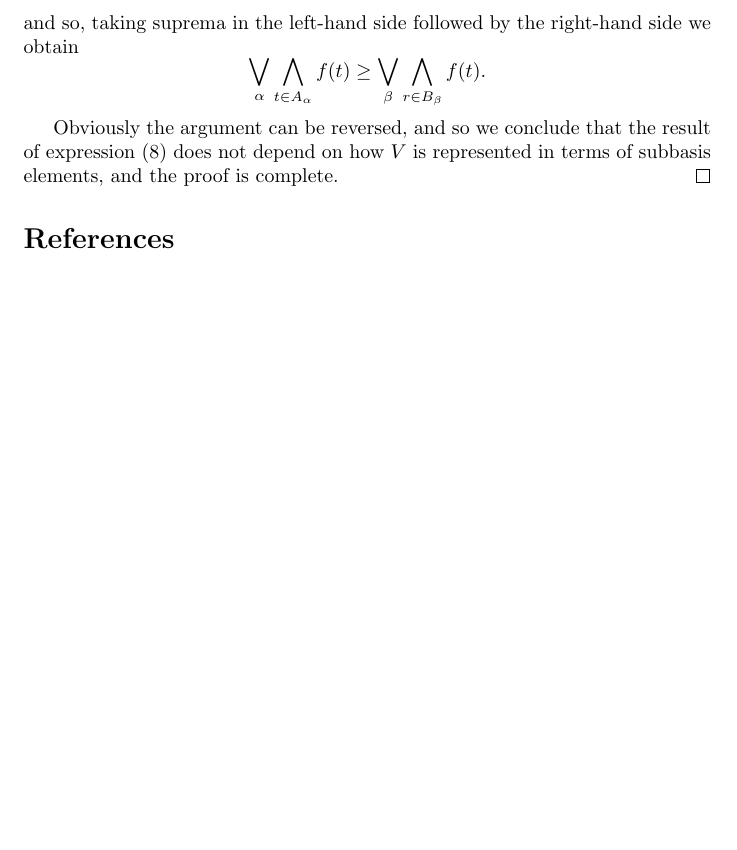
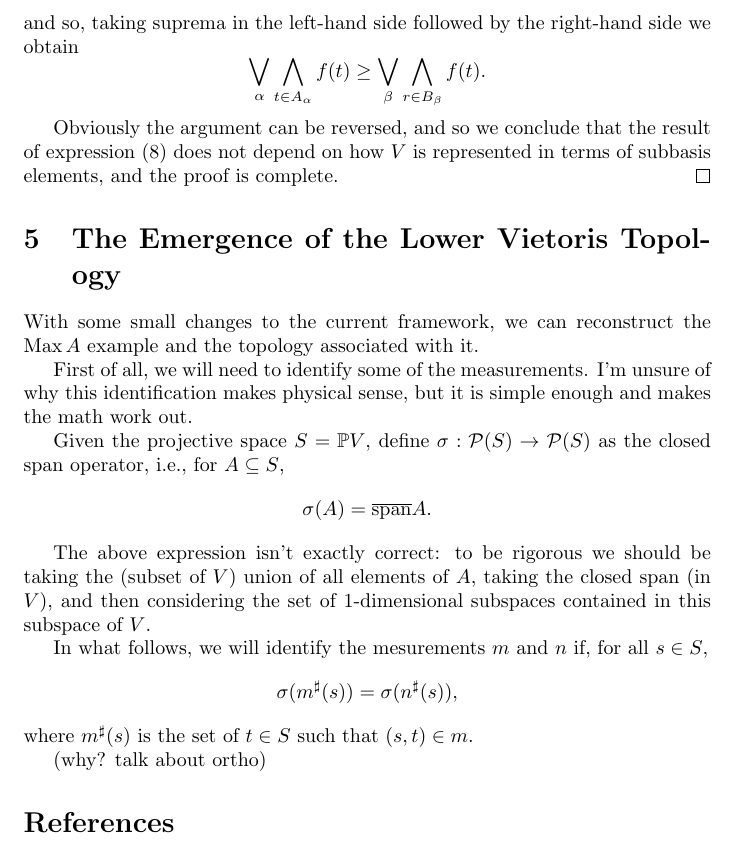
Before and after one commit to robly18/theorems, a LaTeX document (measurement/measurement.tex): part of page 9 of 9, cut so that both start at the same text, the shorter picture padded with empty space. Compiled offline with pdfLaTeX.

Commit message:
minor start on LV top

```diff
--- a/measurement/measurement.tex
+++ b/measurement/measurement.tex
@@ -27,6 +27,7 @@
 
 \DeclareMathOperator{\spann}{span}
 \DeclareMathOperator{\ext}{ext}
+\DeclareMathOperator{\Max}{Max}
 
 \newcommand{\R}{\mathbb{R}}
 \newcommand{\C}{\mathbb{C}}
@@ -271,6 +272,23 @@ and so, taking suprema in the left-hand side followed by the right-hand side we
 Obviously the argument can be reversed, and so we conclude that the result of expression \eqref{freehomdef} does not depend on how $V$ is represented in terms of subbasis elements, and the proof is complete.
 \end{proof}
 
+\section{The Emergence of the Lower Vietoris Topology}
+
+With some small changes to the current framework, we can reconstruct the $\Max A$ example and the topology associated with it.
+
+First of all, we will need to identify some of the measurements. I'm unsure of why this identification makes physical sense, but it is simple enough and makes the math work out.
+
+Given the projective space $S = \pr V$, define $\sigma : \ps(S) \to \ps(S)$ as the closed span operator, i.e., for $A \subseteq S$,
+\[\sigma(A) = \overline \spann A.\]
+
+The above expression isn't exactly correct: to be rigorous we should be taking the (subset of $V$) union of all elements of $A$, taking the closed span (in $V$), and then considering the set of 1-dimensional subspaces contained in this subspace of $V$.
+
+In what follows, we will identify the mesurements $m$ and $n$ if, for all $s \in S$,
+\[\sigma(m^\sharp(s)) = \sigma(n^\sharp(s)),\]
+where $m^\sharp(s)$ is the set of $t \in S$ such that $(s,t) \in m$.
+
+(why? talk about ortho)
+
 \bibliography{bibliography}{}
 \bibliographystyle{plain}
 
```
